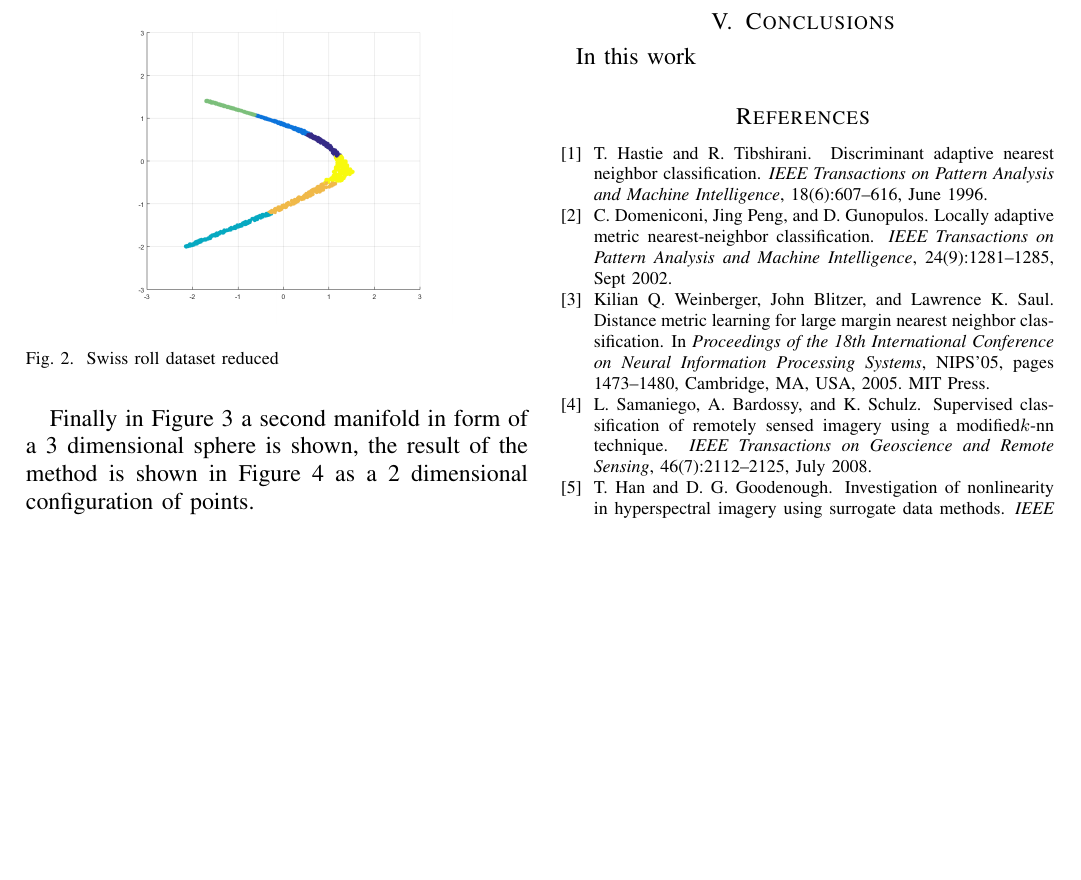
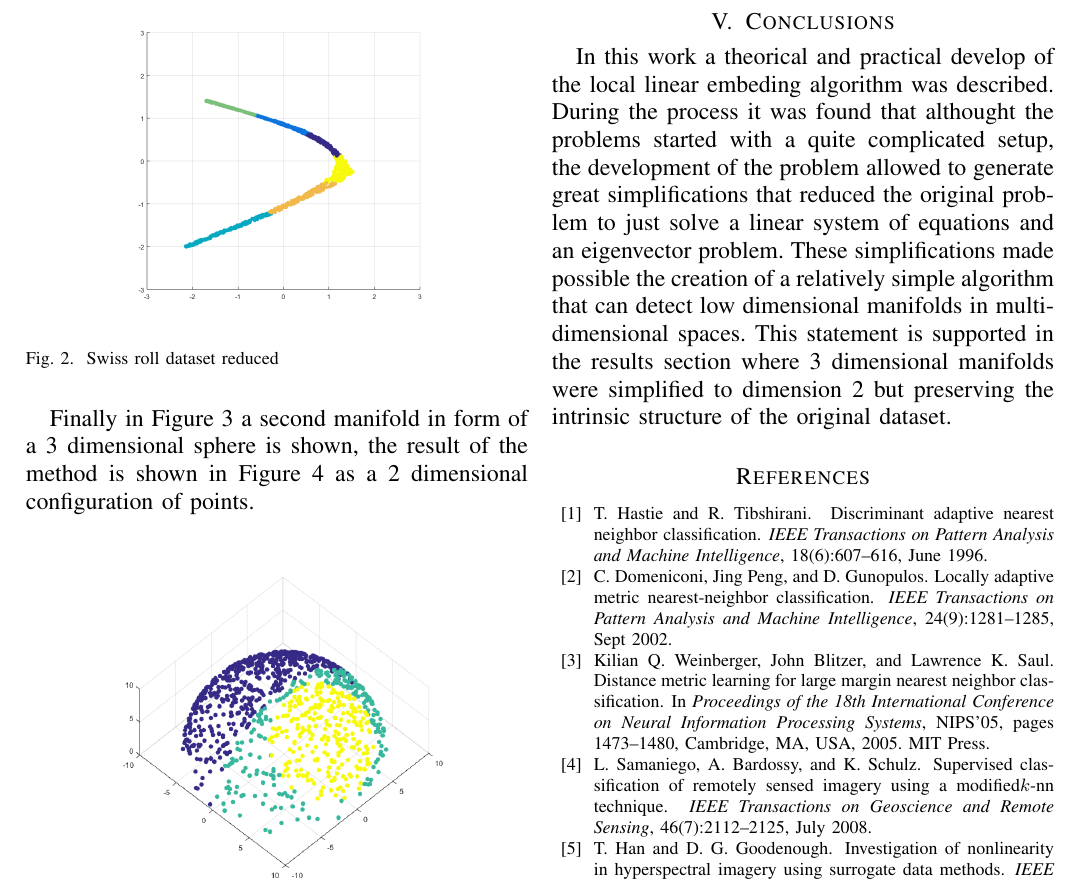
Before and after one commit to AlejandroSalgadoG/AI, a LaTeX paper (DimReduction/Lle/Documentation/Article_lle.tex): part of page 5 of 5, cut so that both start at the same text, the shorter picture padded with empty space. Compiled offline with pdfLaTeX.

Commit message:
Adding conclusion section to Lle documentation

```diff
--- a/DimReduction/Lle/Documentation/Article_lle.tex
+++ b/DimReduction/Lle/Documentation/Article_lle.tex
@@ -516,7 +516,16 @@ as a 2 dimensional configuration of points.
 
 \section{Conclusions}
 
-In this work
+In this work a theorical and practical develop of the local linear embeding
+algorithm was described. During the process it was found that althought the
+problems started with a quite complicated setup, the development of the problem
+allowed to generate great simplifications that reduced the original problem to
+just solve a linear system of equations and an eigenvector problem. These
+simplifications made possible the creation of a relatively simple algorithm that
+can detect low dimensional manifolds in multidimensional spaces. This statement
+is supported in the results section where 3 dimensional manifolds were
+simplified to dimension 2 but preserving the intrinsic structure of the original
+dataset.
 
 \bibliographystyle{unsrt}
 \bibliography{Article_lle}
```
Also changed, not shown: DimReduction/Lle/Documentation/Article_lle.tex (6 more changed lines).
